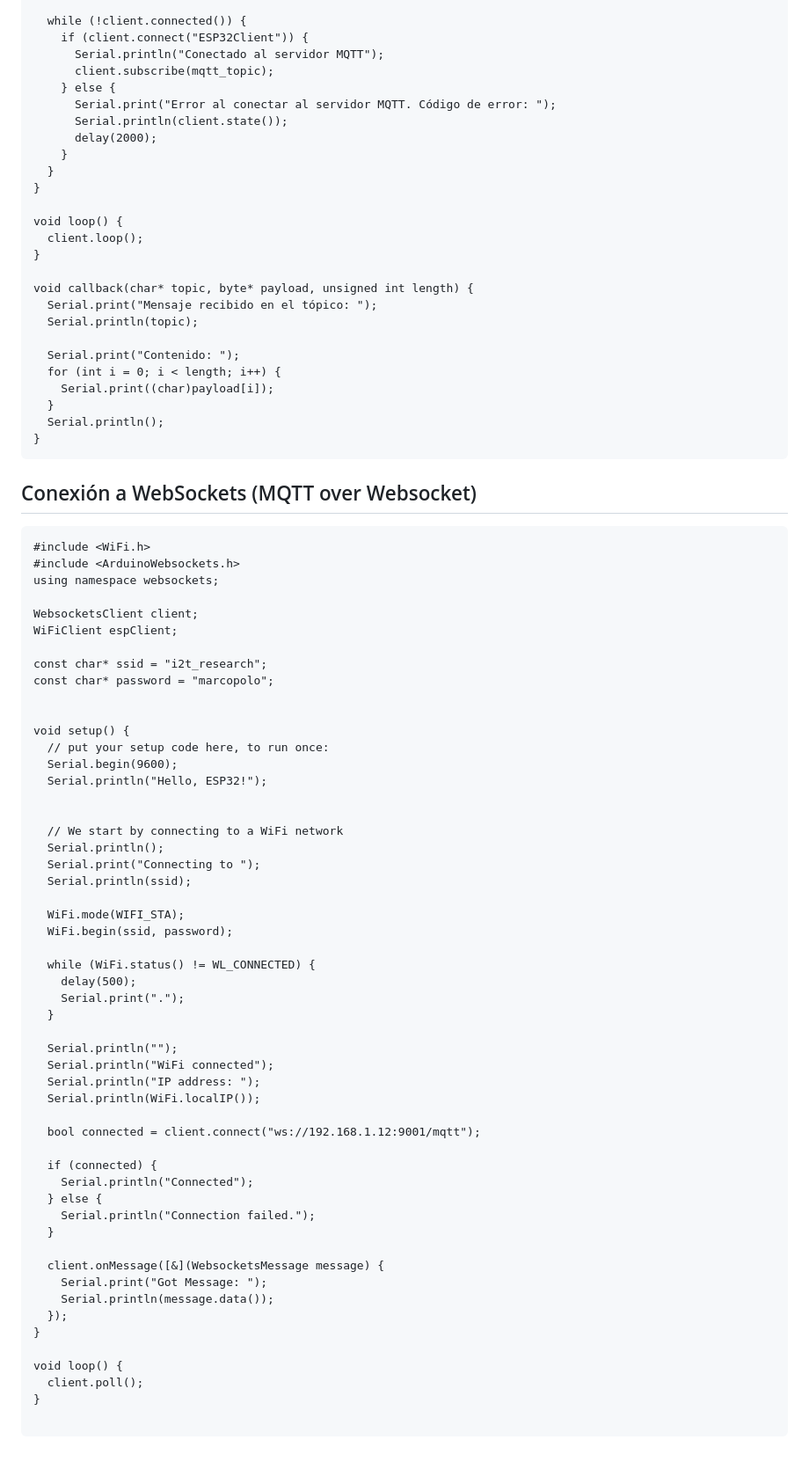
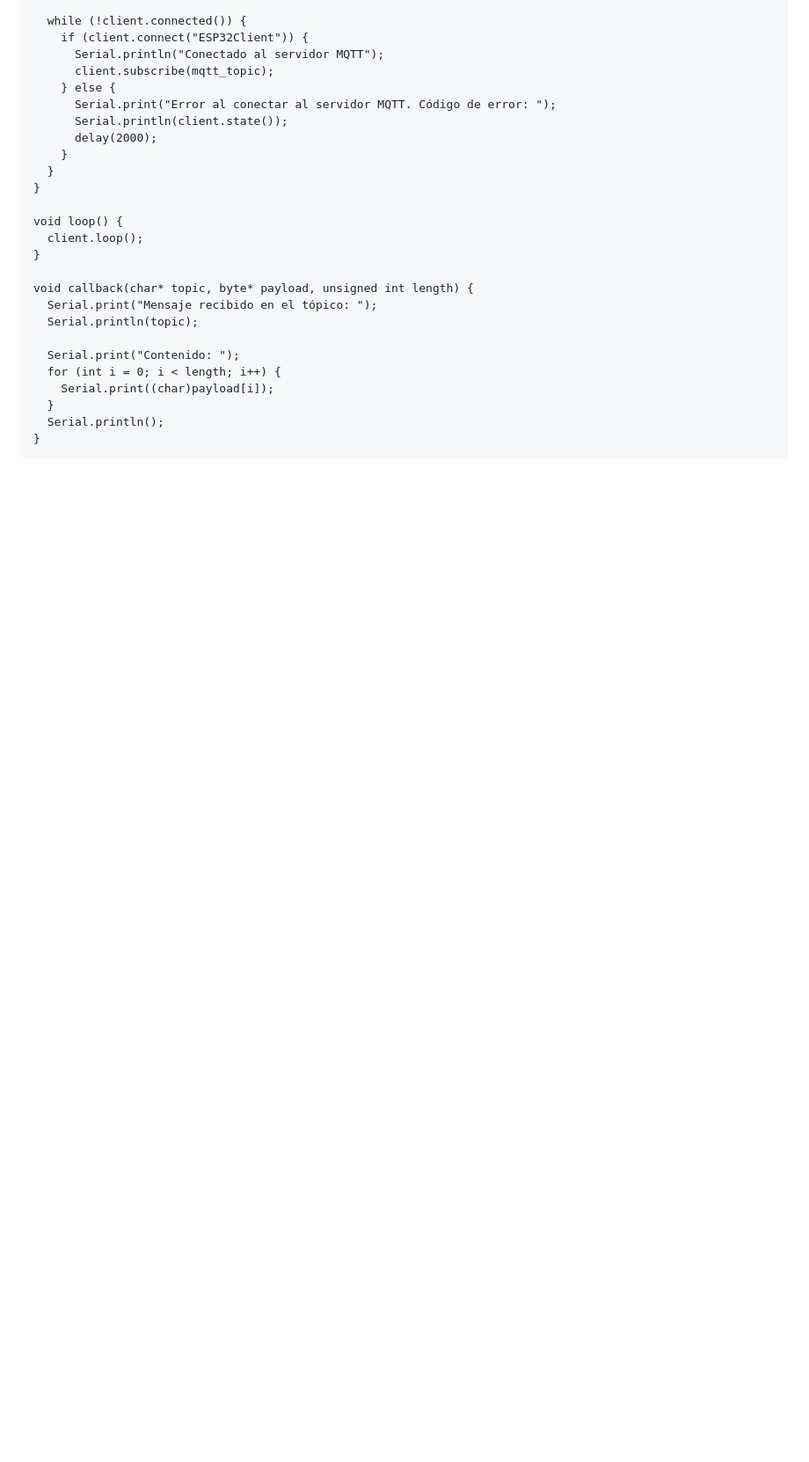
Before and after one commit to Domiciano/Integrador1TEL241, a Markdown page: 5. Front/ESP32/readme.md, the part around the change. Shown: that part at 88% size. Rendered like a GitHub page; blank space fills up the shorter version.

````diff
--- a/5. Front/ESP32/readme.md
+++ b/5. Front/ESP32/readme.md
@@ -437,60 +437,3 @@ void callback(char* topic, byte* payload, unsigned int length) {
   Serial.println();
 }
 ```
-
-## Conexión a WebSockets (MQTT over Websocket)
-```
-#include <WiFi.h>
-#include <ArduinoWebsockets.h>
-using namespace websockets;
-
-WebsocketsClient client;
-WiFiClient espClient;
-
-const char* ssid = "i2t_research";
-const char* password = "marcopolo";
-
-
-void setup() {
-  // put your setup code here, to run once:
-  Serial.begin(9600);
-  Serial.println("Hello, ESP32!");
-
-
-  // We start by connecting to a WiFi network
-  Serial.println();
-  Serial.print("Connecting to ");
-  Serial.println(ssid);
-
-  WiFi.mode(WIFI_STA);
-  WiFi.begin(ssid, password);
-
-  while (WiFi.status() != WL_CONNECTED) {
-    delay(500);
-    Serial.print(".");
-  }
-
-  Serial.println("");
-  Serial.println("WiFi connected");
-  Serial.println("IP address: ");
-  Serial.println(WiFi.localIP());
-
-  bool connected = client.connect("ws://192.168.1.12:9001/mqtt");
-
-  if (connected) {
-    Serial.println("Connected");
-  } else {
-    Serial.println("Connection failed.");
-  }
-
-  client.onMessage([&](WebsocketsMessage message) {
-    Serial.print("Got Message: ");
-    Serial.println(message.data());
-  });
-}
-
-void loop() {
-  client.poll();
-}
-
-```
````
